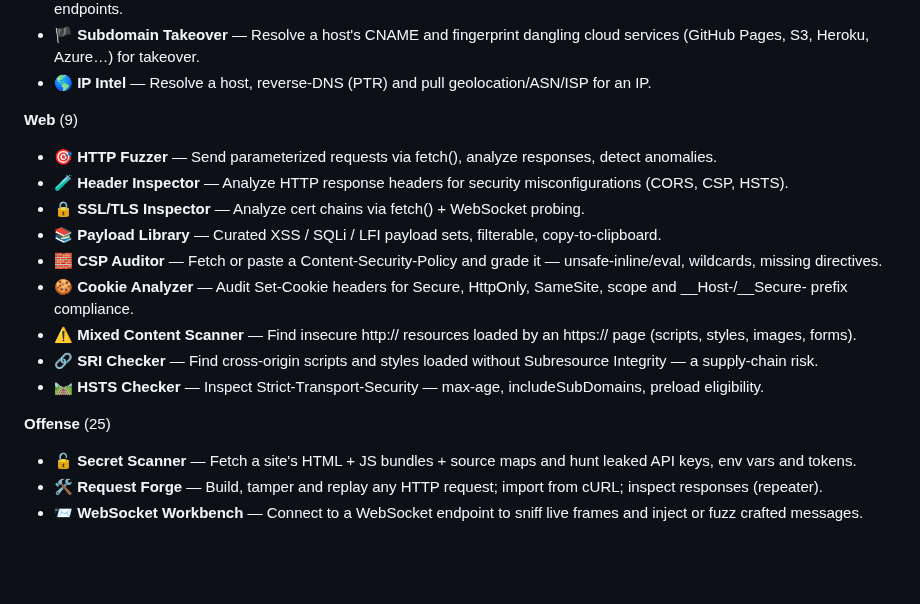
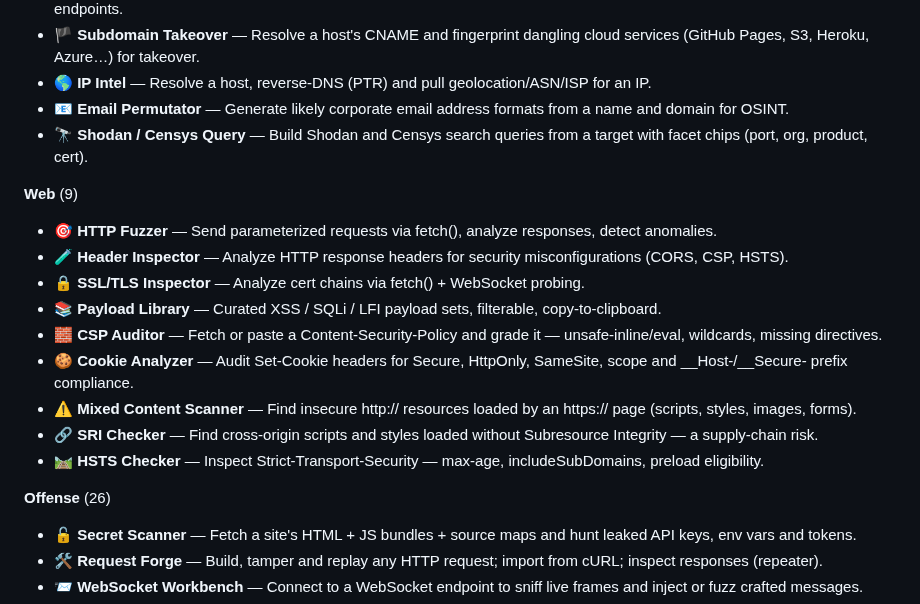
Before and after one commit to sprizzlesites/FreakSploit, a Markdown page: README.md, the part around one of its changes. GitHub-like rendering; blank space fills up the shorter version.

```diff
--- a/README.md
+++ b/README.md
@@ -40,6 +40,8 @@ WebSocket is connected. Verified with a headless Playwright smoke test
 - 🤖 **robots / security.txt** — Fetch and parse robots.txt, security.txt and sitemap.xml — disallowed paths often reveal hidden endpoints.
 - 🏴 **Subdomain Takeover** — Resolve a host's CNAME and fingerprint dangling cloud services (GitHub Pages, S3, Heroku, Azure…) for takeover.
 - 🌎 **IP Intel** — Resolve a host, reverse-DNS (PTR) and pull geolocation/ASN/ISP for an IP.
+- 📧 **Email Permutator** — Generate likely corporate email address formats from a name and domain for OSINT.
+- 🔭 **Shodan / Censys Query** — Build Shodan and Censys search queries from a target with facet chips (port, org, product, cert).
 
 **Web** (9)
 
@@ -53,7 +55,7 @@ WebSocket is connected. Verified with a headless Playwright smoke test
 - 🔗 **SRI Checker** — Find cross-origin scripts and styles loaded without Subresource Integrity — a supply-chain risk.
 - 🛤️ **HSTS Checker** — Inspect Strict-Transport-Security — max-age, includeSubDomains, preload eligibility.
 
-**Offense** (25)
+**Offense** (26)
 
 - 🔓 **Secret Scanner** — Fetch a site's HTML + JS bundles + source maps and hunt leaked API keys, env vars and tokens.
 - 🛠️ **Request Forge** — Build, tamper and replay any HTTP request; import from cURL; inspect responses (repeater).
```
Also changed, not shown: other parts of README.md (+7 -4 lines), PROGRESS.md (+8 -1 lines), docs/desktop-jwt.png, docs/desktop-overview.png, docs/ios-tools.png, 3 other files.
